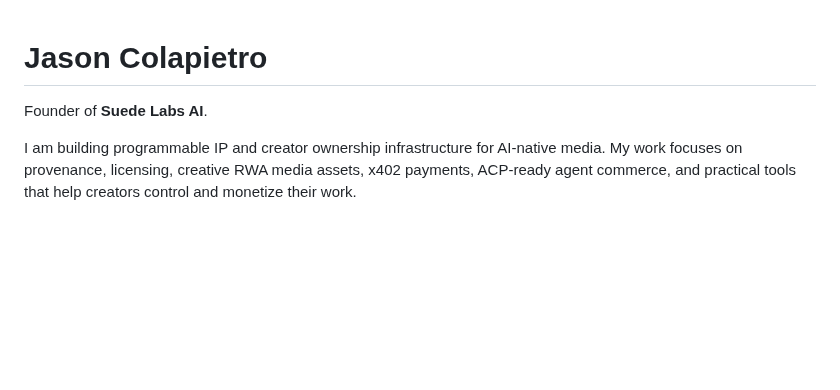
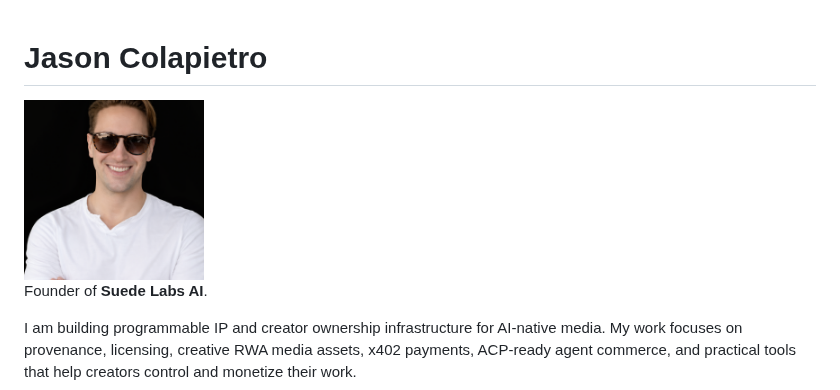
Before and after one commit to JasonColapietro/JasonColapietro, a Markdown page: README.md, the part around the change. GitHub-like rendering; pictures changed too: assets/jason-colapietro-github-avatar.png (added); blank space fills up the shorter version.

Commit message:
Add profile image asset

```diff
--- a/README.md
+++ b/README.md
@@ -1,4 +1,6 @@
 # Jason Colapietro
+
+<img src="./assets/jason-colapietro-github-avatar.png" alt="Jason Colapietro, founder of Suede Labs AI" width="180" />
 
 Founder of **Suede Labs AI**.
 
```
Also changed, not shown: 1 other file.
